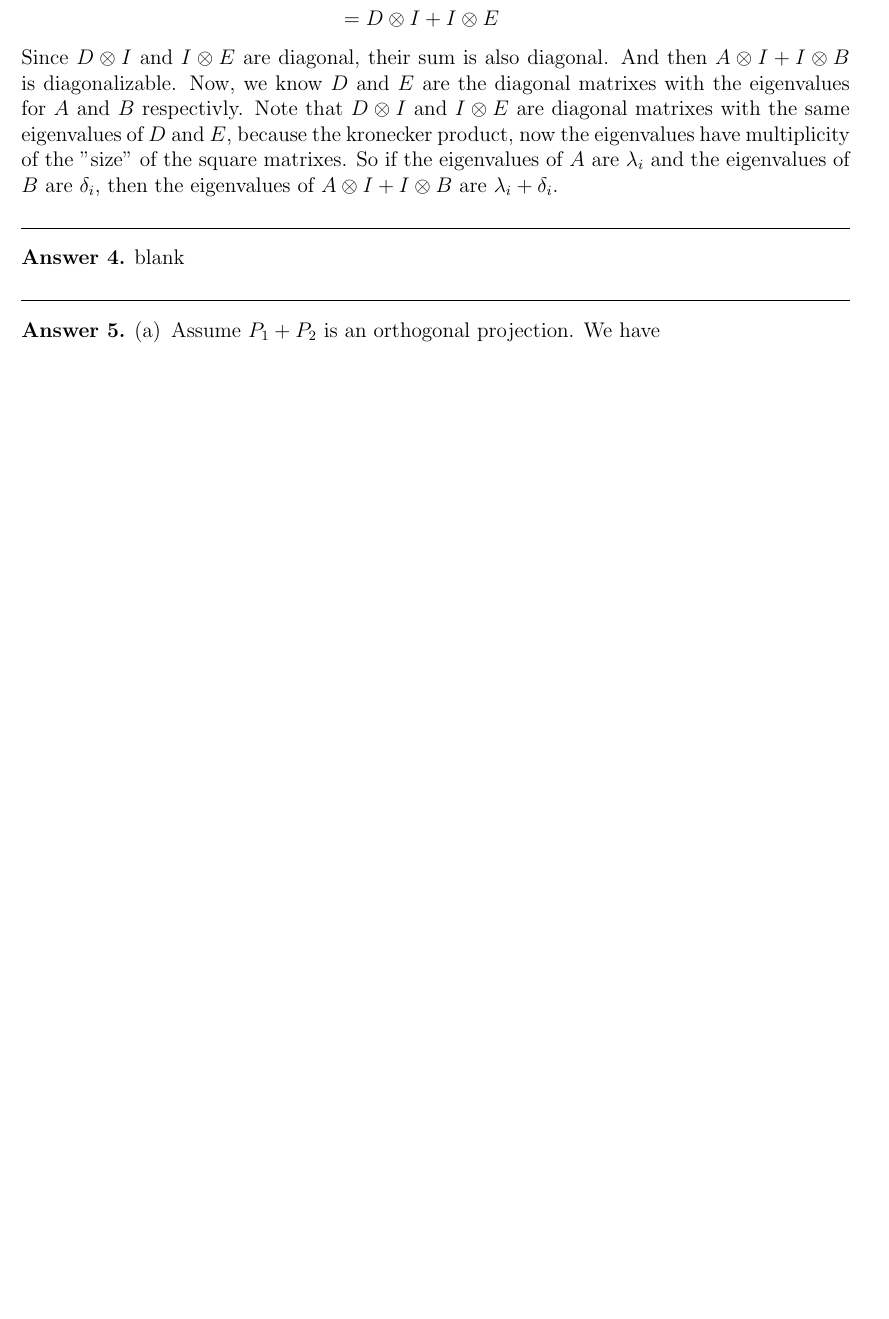
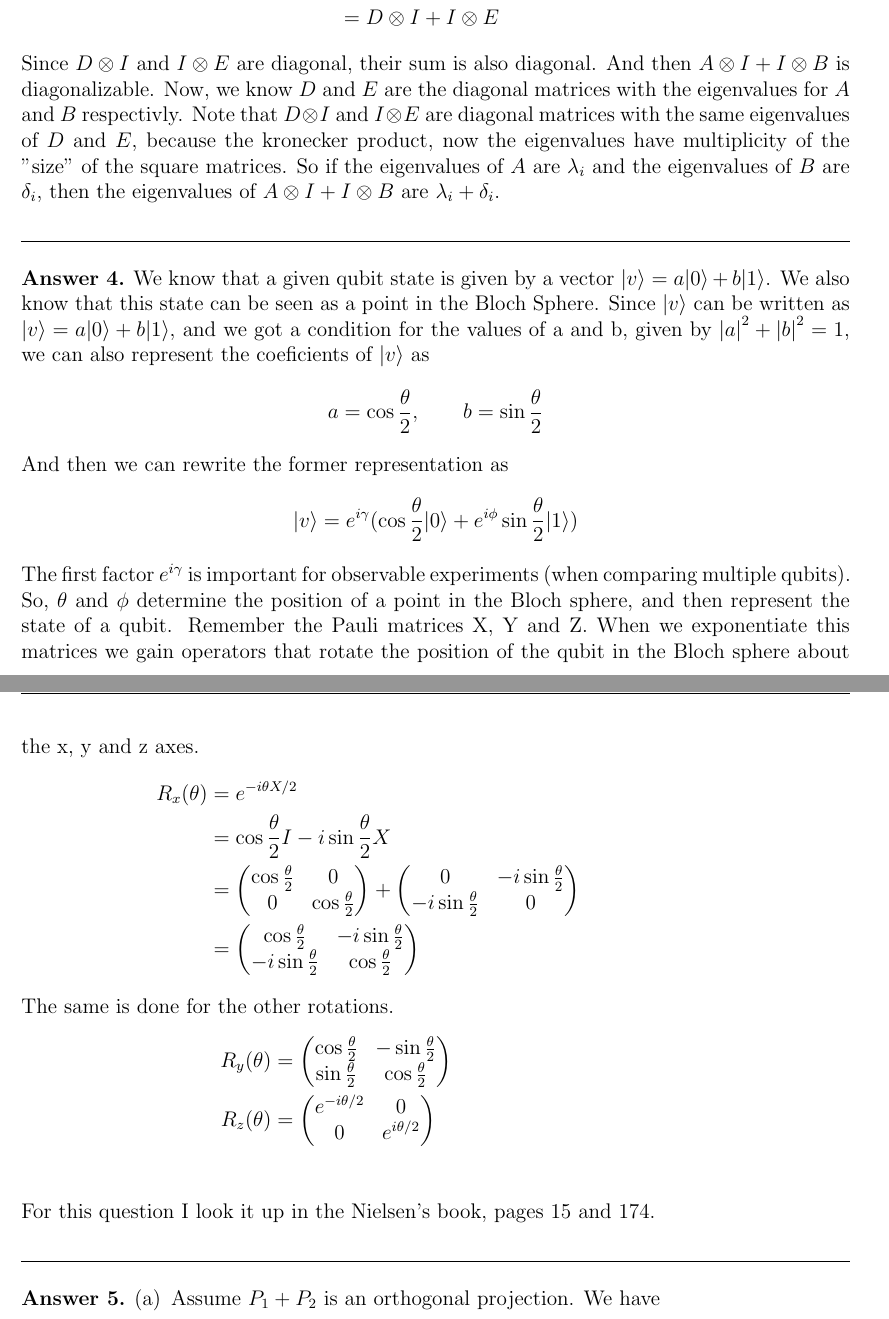
Before and after one commit to Ykosfeld/CompQuant, a LaTeX problem sheet (assignment01/cq1.tex): part of page 2 of 3 before the commit and two parts of pages 2 and 3 of 4 after it, the two joined at a grey line, cut so that both start at the same text, the shorter picture padded with empty space. Compiled offline with pdfLaTeX.

Commit message:
question 4

```diff
--- a/assignment01/cq1.tex
+++ b/assignment01/cq1.tex
@@ -94,9 +94,9 @@
 	\end{flalign*}
 	Since $D \otimes I$ and $I \otimes E$ are diagonal, their sum is also diagonal.
 	And then $A \otimes I+I \otimes B$ is diagonalizable.
-	Now, we know $D$ and $E$ are the diagonal matrixes with the eigenvalues for $A$ and $B$ respectivly.
-	Note that $D \otimes I$ and $I \otimes E$ are diagonal matrixes with the same eigenvalues of $D$ and $E$,
-	because the kronecker product, now the eigenvalues have multiplicity of the "size" of the square matrixes.
+	Now, we know $D$ and $E$ are the diagonal matrices with the eigenvalues for $A$ and $B$ respectivly.
+	Note that $D \otimes I$ and $I \otimes E$ are diagonal matrices with the same eigenvalues of $D$ and $E$,
+	because the kronecker product, now the eigenvalues have multiplicity of the "size" of the square matrices.
 	So if the eigenvalues of $A$ are $\lambda_i$ and the eigenvalues of $B$ are $\delta_i$,
 	then the eigenvalues of $A \otimes I+I \otimes B$ are $\lambda_i + \delta_i$.
 \end{ans}
@@ -104,7 +104,45 @@
 \noindent \hrulefill
 
 \begin{ans}
-	blank
+	We know that a given qubit state is given by a vector $\ket{v} = a\ket{0} + b\ket{1}$.
+	We also know that this state can be seen as a point in the Bloch Sphere.
+	Since $\ket{v}$ can be written as $\ket{v} = a\ket{0} + b\ket{1}$, and we got a condition
+	for the values of a and b, given by $\left\lvert a \right\rvert ^2 + \left\lvert b \right\rvert ^2 = 1$,
+	we can also represent the coeficients of $\ket{v}$ as
+	\[ a = \cos{\frac{\theta}{2}}, \qquad b = \sin{\frac{\theta}{2}}\]
+	And then we can rewrite the former representation as
+	\[ \ket{v} = e^{i\gamma}(\cos{\frac{\theta}{2}}\ket{0} + e^{i\phi}\sin{\frac{\theta}{2}}\ket{1})\]
+	The first factor $ e^{i\gamma}$ is important for observable experiments (when comparing multiple qubits).
+	So, $\theta$ and $\phi$ determine the position of a point in the Bloch sphere, and then represent the state of a qubit.
+	Remember the Pauli matrices X, Y and Z. When we exponentiate this matrices we gain
+	operators that rotate the position of the qubit in the Bloch sphere about the x, y and z axes.
+	\begin{align*}
+		R_x(\theta) &= e^{-i\theta X / 2} &\\
+		&= \cos{\frac{\theta}{2}}I-i\sin{\frac{\theta}{2}}X&\\
+		&= \begin{pmatrix}
+			\cos{\frac{\theta}{2}} & 0 \\
+			0 & \cos{\frac{\theta}{2}}
+			\end{pmatrix} + \begin{pmatrix}
+				0 & -i\sin{\frac{\theta}{2}} \\
+				-i\sin{\frac{\theta}{2}} & 0
+				\end{pmatrix}&\\
+		&= \begin{pmatrix}
+			\cos{\frac{\theta}{2}} & -i\sin{\frac{\theta}{2}} \\
+			-i\sin{\frac{\theta}{2}} & \cos{\frac{\theta}{2}}
+			\end{pmatrix}
+	\end{align*}
+	The same is done for the other rotations.
+	\begin{align*}
+		R_y(\theta) &= \begin{pmatrix}
+			\cos{\frac{\theta}{2}} & -\sin{\frac{\theta}{2}} \\
+			\sin{\frac{\theta}{2}} & \cos{\frac{\theta}{2}}
+			\end{pmatrix}&\\
+		R_z(\theta) &= \begin{pmatrix}
+			e^{-i\theta/2} & 0 \\
+			0 & e^{i\theta/2}
+			\end{pmatrix}&\\
+	\end{align*}
+	For this question I look it up in the Nielsen's book, pages 15 and 174.
 \end{ans}
 
 \noindent \hrulefill
```
Also changed, not shown: assignment01/cq1.pdf.
